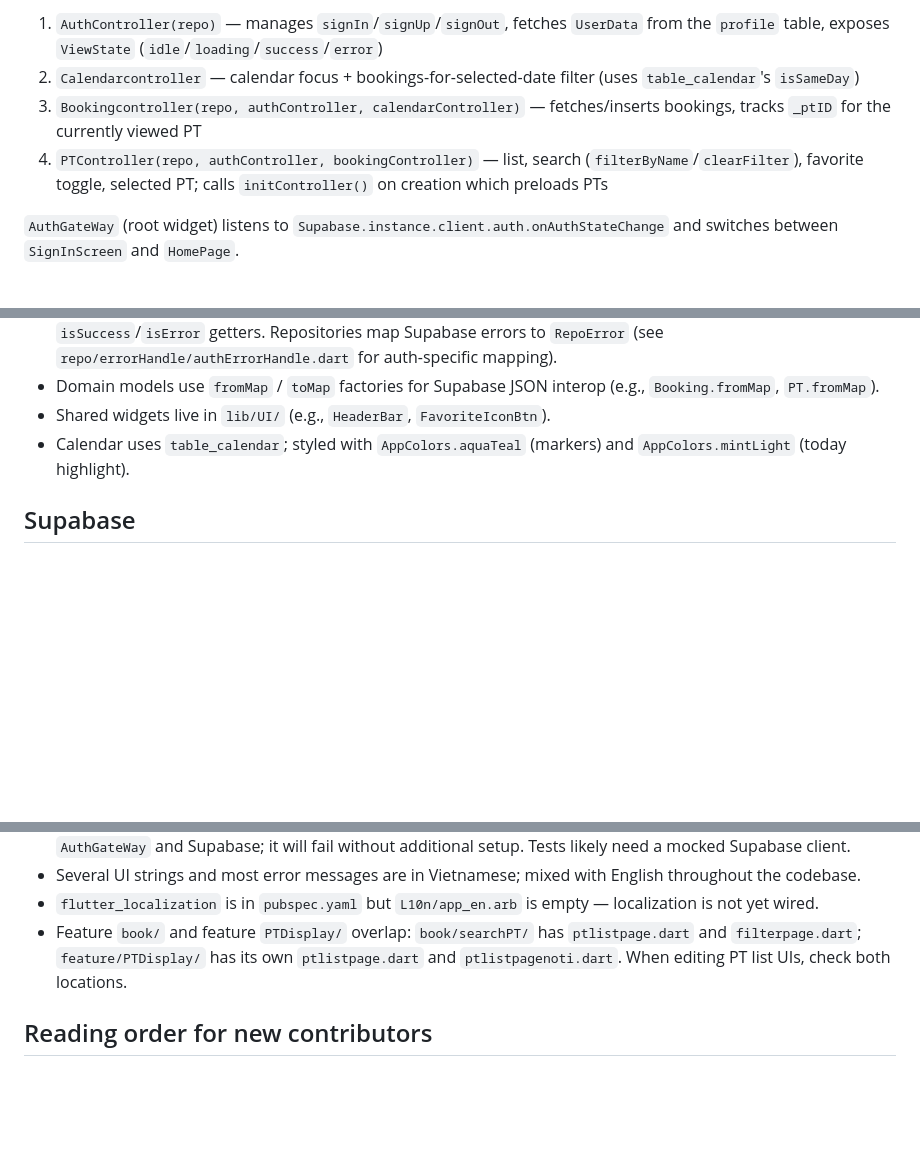
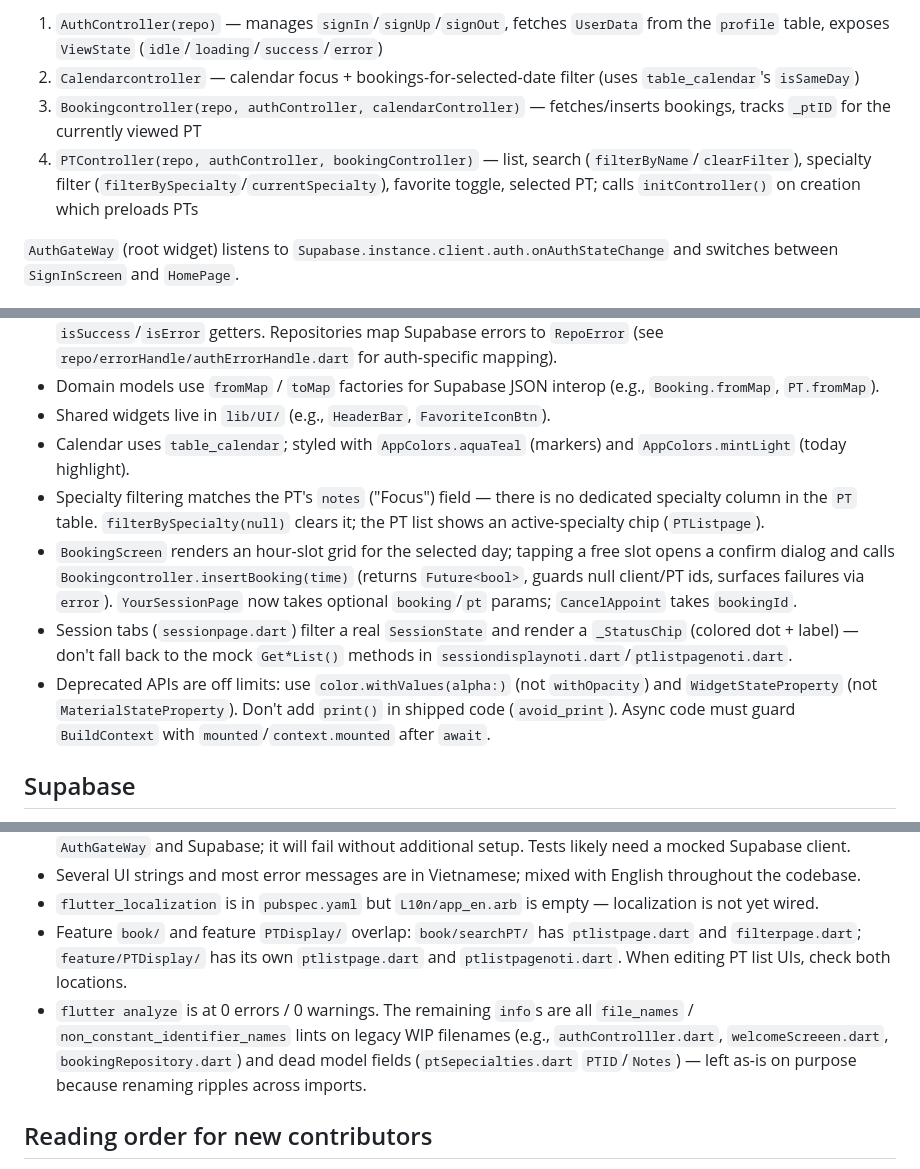
Before and after one commit to gsb-b60/OnTrain, a Markdown page: CLAUDE.md, 3 parts joined by grey strips. GitHub-like rendering; blank space fills up the shorter version.

Commit message:
Update CLAUDE.md for completed leave-off phases
- Document specialty filtering via PT notes field and the active
  specialty chip
- Document booking flow: confirm dialog, insertBooking Future<bool>,
  YourSessionPage/CancelAppoint params
- Document _StatusChip session tabs and deprecated-API/print/async
  conventions
- Note analyzer is at 0 errors/0 warnings with remaining infos being
  intentional legacy filename lints

Co-Authored-By: Claude Fable 5 <noreply@anthropic.com>

```diff
--- a/CLAUDE.md
+++ b/CLAUDE.md
@@ -68,7 +68,7 @@ Controllers (`ChangeNotifierProvider`), constructed in dependency order:
 1. `AuthController(repo)` — manages `signIn`/`signUp`/`signOut`, fetches `UserData` from the `profile` table, exposes `ViewState` (`idle`/`loading`/`success`/`error`)
 2. `Calendarcontroller` — calendar focus + bookings-for-selected-date filter (uses `table_calendar`'s `isSameDay`)
 3. `Bookingcontroller(repo, authController, calendarController)` — fetches/inserts bookings, tracks `_ptID` for the currently viewed PT
-4. `PTController(repo, authController, bookingController)` — list, search (`filterByName`/`clearFilter`), favorite toggle, selected PT; calls `initController()` on creation which preloads PTs
+4. `PTController(repo, authController, bookingController)` — list, search (`filterByName`/`clearFilter`), specialty filter (`filterBySpecialty`/`currentSpecialty`), favorite toggle, selected PT; calls `initController()` on creation which preloads PTs
 
 `AuthGateWay` (root widget) listens to `Supabase.instance.client.auth.onAuthStateChange` and switches between `SignInScreen` and `HomePage`.
 
@@ -80,6 +80,10 @@ Controllers (`ChangeNotifierProvider`), constructed in dependency order:
 - Domain models use `fromMap` / `toMap` factories for Supabase JSON interop (e.g., `Booking.fromMap`, `PT.fromMap`).
 - Shared widgets live in `lib/UI/` (e.g., `HeaderBar`, `FavoriteIconBtn`).
 - Calendar uses `table_calendar`; styled with `AppColors.aquaTeal` (markers) and `AppColors.mintLight` (today highlight).
+- Specialty filtering matches the PT's `notes` ("Focus") field — there is no dedicated specialty column in the `PT` table. `filterBySpecialty(null)` clears it; the PT list shows an active-specialty chip (`PTListpage`).
+- `BookingScreen` renders an hour-slot grid for the selected day; tapping a free slot opens a confirm dialog and calls `Bookingcontroller.insertBooking(time)` (returns `Future<bool>`, guards null client/PT ids, surfaces failures via `error`). `YourSessionPage` now takes optional `booking`/`pt` params; `CancelAppoint` takes `bookingId`.
+- Session tabs (`sessionpage.dart`) filter a real `SessionState` and render a `_StatusChip` (colored dot + label) — don't fall back to the mock `Get*List()` methods in `sessiondisplaynoti.dart`/`ptlistpagenoti.dart`.
+- Deprecated APIs are off limits: use `color.withValues(alpha:)` (not `withOpacity`) and `WidgetStateProperty` (not `MaterialStateProperty`). Don't add `print()` in shipped code (`avoid_print`). Async code must guard `BuildContext` with `mounted`/`context.mounted` after `await`.
 
 ## Supabase
 
@@ -99,6 +103,7 @@ Controllers (`ChangeNotifierProvider`), constructed in dependency order:
 - Several UI strings and most error messages are in Vietnamese; mixed with English throughout the codebase.
 - `flutter_localization` is in `pubspec.yaml` but `L10n/app_en.arb` is empty — localization is not yet wired.
 - Feature `book/` and feature `PTDisplay/` overlap: `book/searchPT/` has `ptlistpage.dart` and `filterpage.dart`; `feature/PTDisplay/` has its own `ptlistpage.dart` and `ptlistpagenoti.dart`. When editing PT list UIs, check both locations.
+- `flutter analyze` is at 0 errors / 0 warnings. The remaining `info`s are all `file_names` / `non_constant_identifier_names` lints on legacy WIP filenames (e.g., `authControlller.dart`, `welcomeScreeen.dart`, `bookingRepository.dart`) and dead model fields (`ptSepecialties.dart` `PTID`/`Notes`) — left as-is on purpose because renaming ripples across imports.
 
 ## Reading order for new contributors
 
```
